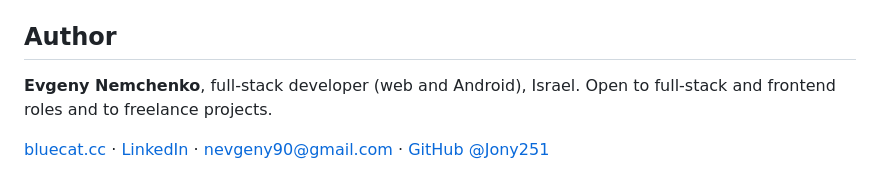
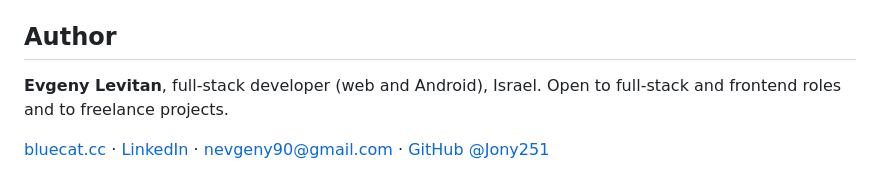
Before and after one commit to Jony251/pet-project-CRM, a Markdown page: README.md, the part around the change. Drawn GitHub-style.

Commit message:
docs: author name is Evgeny Levitan
Co-Authored-By: Claude Opus 5.5 <noreply@anthropic.com>
Claude-Session: https://claude.ai/code/session_017gnj5Rt5fPmhbDCEum9ph4

```diff
--- a/README.md
+++ b/README.md
@@ -138,6 +138,6 @@ More detail on running and deploying: [`docs/deployment-guide.md`](docs/deployme
 
 ## Author
 
-**Evgeny Nemchenko**, full-stack developer (web and Android), Israel. Open to full-stack and frontend roles and to freelance projects.
+**Evgeny Levitan**, full-stack developer (web and Android), Israel. Open to full-stack and frontend roles and to freelance projects.
 
 [bluecat.cc](https://bluecat.cc) · [LinkedIn](https://www.linkedin.com/in/evgeny-nemchenko) · [nevgeny90@gmail.com](mailto:nevgeny90@gmail.com) · [GitHub @Jony251](https://github.com/Jony251)
```
